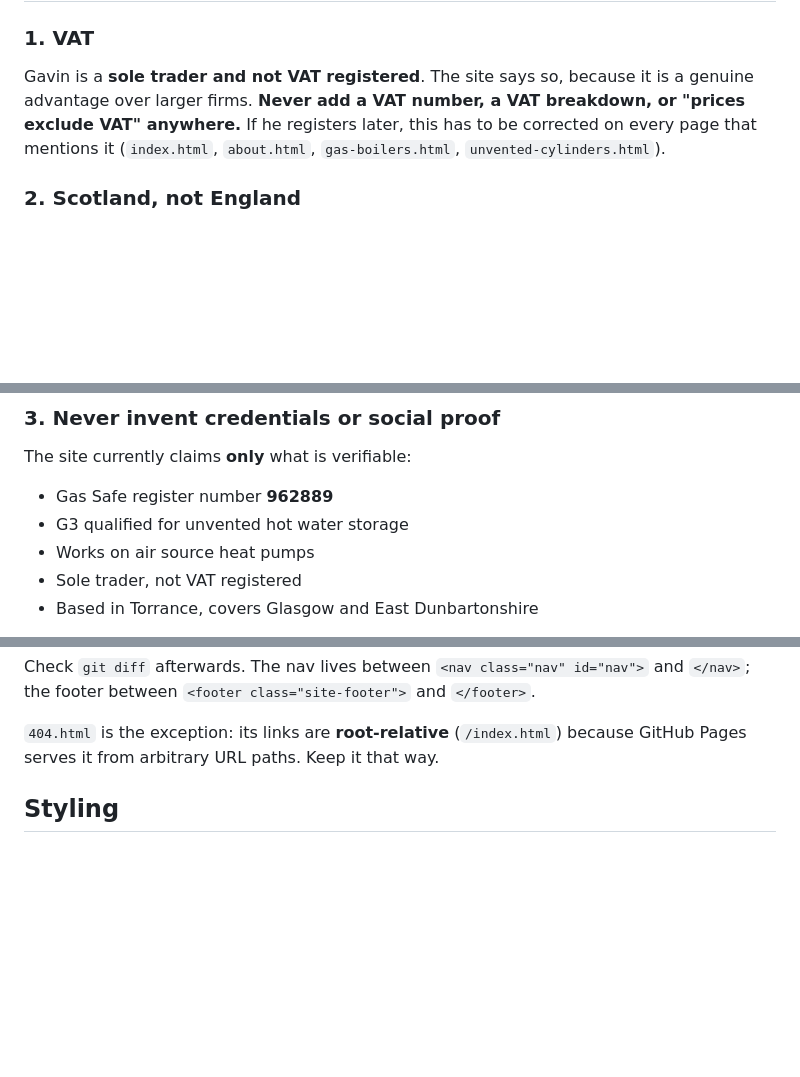
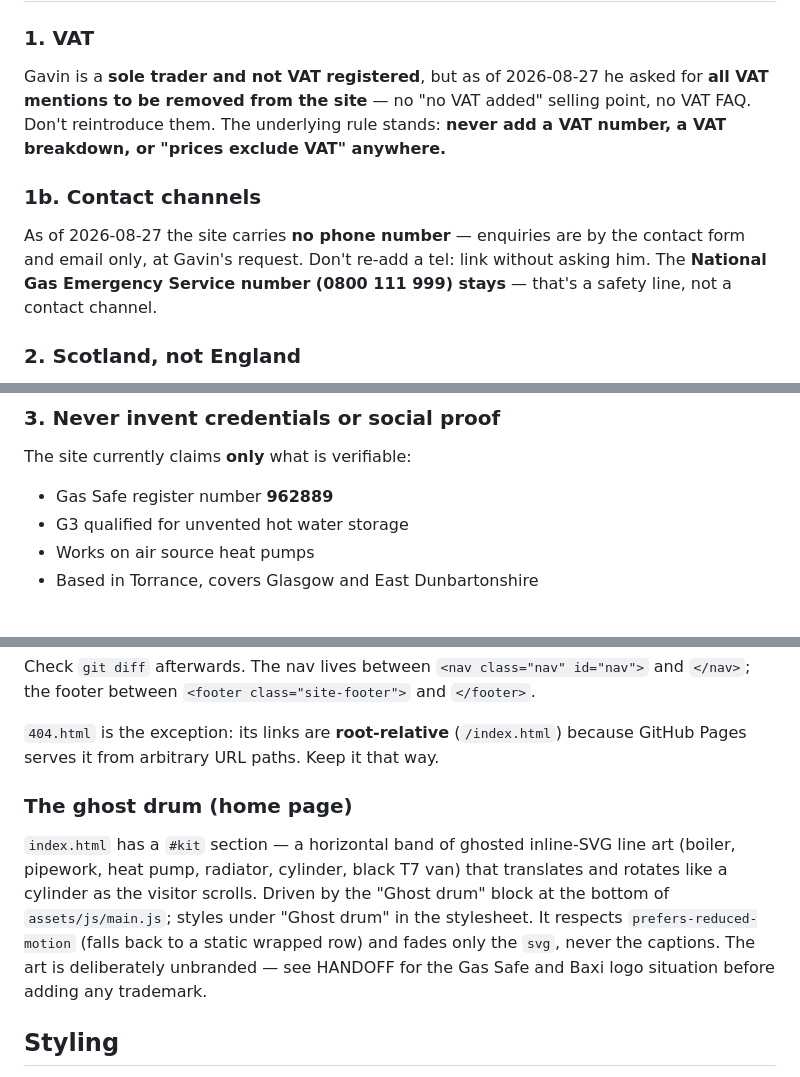
Before and after one commit to girgas88-jpg/grenergyscotland-site, a Markdown page: CLAUDE.md, 3 parts joined by grey strips. Drawn GitHub-style; blank space fills up the shorter version.

```diff
--- a/CLAUDE.md
+++ b/CLAUDE.md
@@ -15,11 +15,17 @@ Read `HANDOFF.md` for current state and next actions.
 
 ### 1. VAT
 
-Gavin is a **sole trader and not VAT registered**. The site says so, because it
-is a genuine advantage over larger firms. **Never add a VAT number, a VAT
-breakdown, or "prices exclude VAT" anywhere.** If he registers later, this has
-to be corrected on every page that mentions it (`index.html`, `about.html`,
-`gas-boilers.html`, `unvented-cylinders.html`).
+Gavin is a **sole trader and not VAT registered**, but as of 2026-08-27 he asked
+for **all VAT mentions to be removed from the site** — no "no VAT added"
+selling point, no VAT FAQ. Don't reintroduce them. The underlying rule stands:
+**never add a VAT number, a VAT breakdown, or "prices exclude VAT" anywhere.**
+
+### 1b. Contact channels
+
+As of 2026-08-27 the site carries **no phone number** — enquiries are by the
+contact form and email only, at Gavin's request. Don't re-add a tel: link
+without asking him. The **National Gas Emergency Service number (0800 111 999)
+stays** — that's a safety line, not a contact channel.
 
 ### 2. Scotland, not England
 
@@ -38,7 +44,6 @@ The site currently claims **only** what is verifiable:
 - Gas Safe register number **962889**
 - G3 qualified for unvented hot water storage
 - Works on air source heat pumps
-- Sole trader, not VAT registered
 - Based in Torrance, covers Glasgow and East Dunbartonshire
 
 **Not claimed, because unconfirmed:** MCS certification, OFTEC, years of
@@ -73,6 +78,17 @@ and `</nav>`; the footer between `<footer class="site-footer">` and `</footer>`.
 
 `404.html` is the exception: its links are **root-relative** (`/index.html`)
 because GitHub Pages serves it from arbitrary URL paths. Keep it that way.
+
+### The ghost drum (home page)
+
+`index.html` has a `#kit` section — a horizontal band of ghosted inline-SVG
+line art (boiler, pipework, heat pump, radiator, cylinder, black T7 van) that
+translates and rotates like a cylinder as the visitor scrolls. Driven by the
+"Ghost drum" block at the bottom of `assets/js/main.js`; styles under
+"Ghost drum" in the stylesheet. It respects `prefers-reduced-motion`
+(falls back to a static wrapped row) and fades only the `svg`, never the
+captions. The art is deliberately unbranded — see HANDOFF for the Gas Safe
+and Baxi logo situation before adding any trademark.
 
 ## Styling
 
```
Also changed, not shown: HANDOFF.md (+34 -3 lines).
